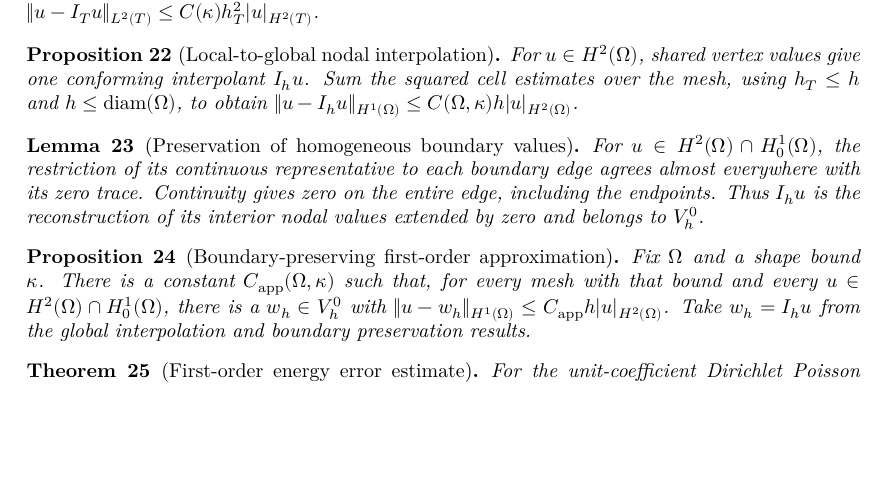
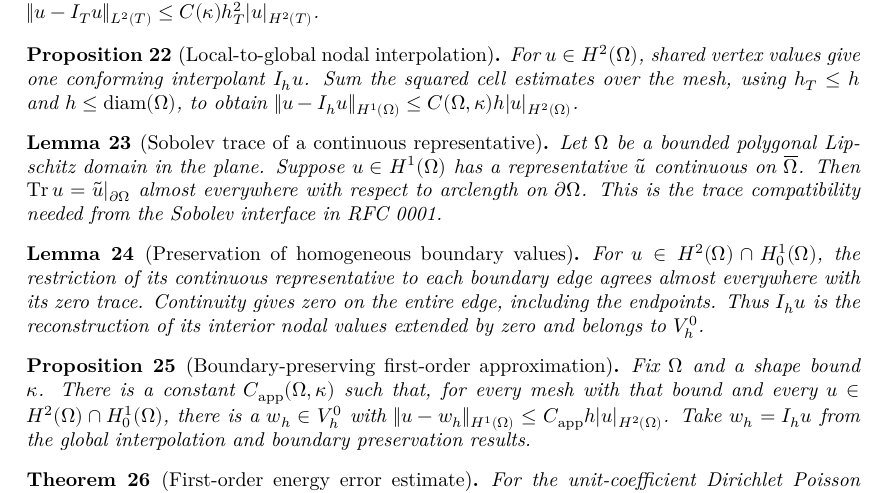
Before and after one commit to FormalCompMath/fem-lean, a LaTeX document (blueprint/src/print.tex, which reads blueprint/src/content.tex): part of page 7 of 7, cut so that both start at the same text, the shorter picture padded with empty space. Compiled offline with XeLaTeX.

Commit message:
docs: link P1 boundary preservation to interpolation and trace compatibility

```diff
--- a/blueprint/src/content.tex
+++ b/blueprint/src/content.tex
@@ -252,9 +252,19 @@ and 0004 for the Sobolev, mesh and finite element representations.
   $\|u-I_hu\|_{H^1(\Omega)}\le C(\Omega,\kappa)h|u|_{H^2(\Omega)}$.
 \end{proposition}
 
+\begin{lemma}[Sobolev trace of a continuous representative]
+  \label{lem:trace-continuous-representative}
+  \notready
+  Let $\Omega$ be a bounded polygonal Lipschitz domain in the plane.
+  Suppose $u\in H^1(\Omega)$ has a representative $\tilde u$ continuous on
+  $\overline{\Omega}$. Then $\operatorname{Tr}u=\tilde u|_{\partial\Omega}$
+  almost everywhere with respect to arclength on $\partial\Omega$.
+  This is the trace compatibility needed from the Sobolev interface in RFC 0001.
+\end{lemma}
+
 \begin{lemma}[Preservation of homogeneous boundary values]
   \label{lem:p1-boundary-preservation}
-  \uses{lem:h2-nodal-values,prop:p1-dirichlet-reconstruction}
+  \uses{lem:h2-nodal-values,lem:trace-continuous-representative,prop:p1-global-interpolation,prop:p1-dirichlet-reconstruction}
   \notready
   For $u\in H^2(\Omega)\cap H_0^1(\Omega)$, the restriction of its
   continuous representative to each boundary edge agrees almost everywhere
```
